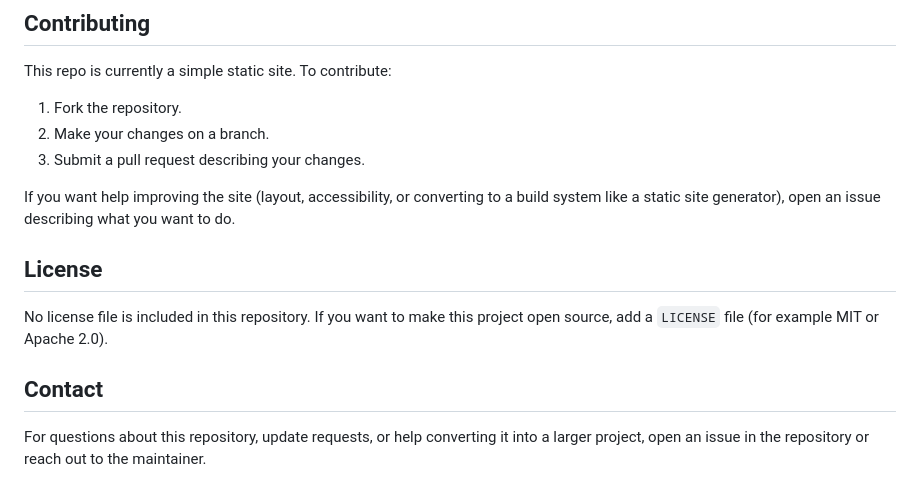
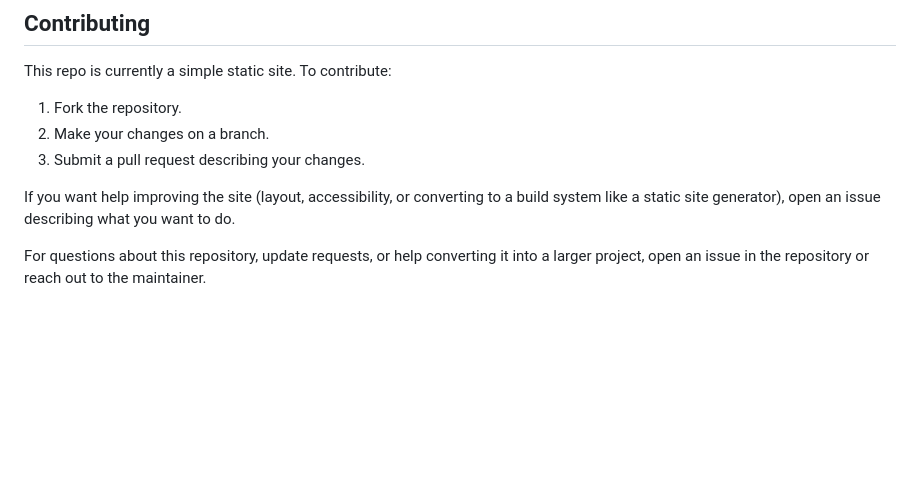
Before and after one commit to houssamBensiyed/fastavia-css, a Markdown page: README.md, the part around the change. Drawn GitHub-style; blank space fills up the shorter version.

```diff
--- a/README.md
+++ b/README.md
@@ -83,10 +83,4 @@ This repo is currently a simple static site. To contribute:
 
 If you want help improving the site (layout, accessibility, or converting to a build system like a static site generator), open an issue describing what you want to do.
 
-## License
-
-No license file is included in this repository. If you want to make this project open source, add a `LICENSE` file (for example MIT or Apache 2.0).
-
-## Contact
-
 For questions about this repository, update requests, or help converting it into a larger project, open an issue in the repository or reach out to the maintainer.
```
